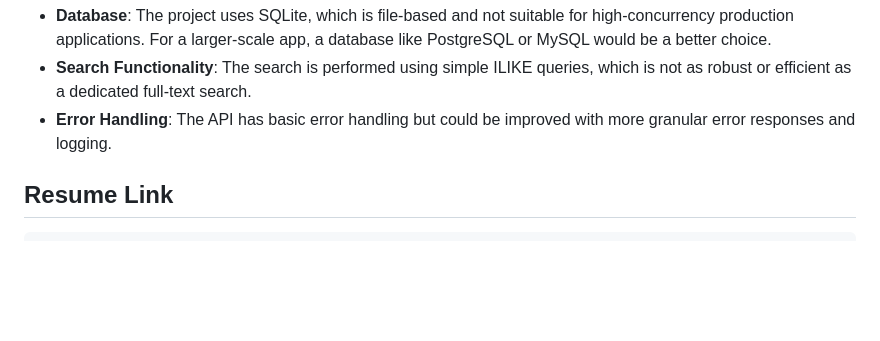
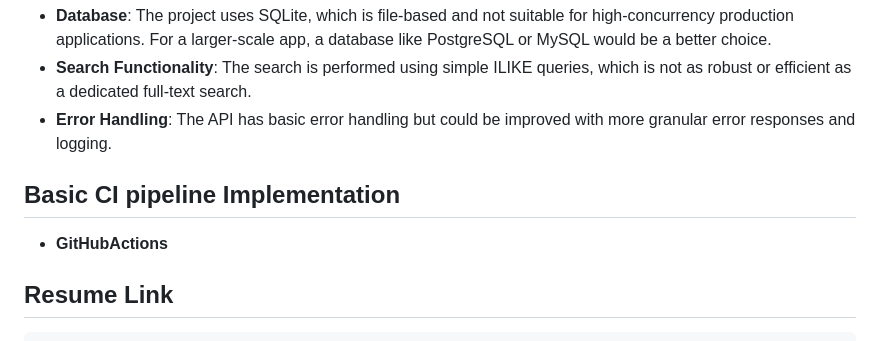
Before and after one commit to vaibhavrohilla-03/Predusk-Technologies-Assignment-me-api, a Markdown page: README.md, the part around the change. Rendered like a GitHub page; blank space fills up the shorter version.

````diff
--- a/README.md
+++ b/README.md
@@ -219,6 +219,9 @@ Here are a few examples of how to interact with the live API.
 - **Search Functionality**: The search is performed using simple ILIKE queries, which is not as robust or efficient as a dedicated full-text search.
 - **Error Handling**: The API has basic error handling but could be improved with more granular error responses and logging.
 
+## Basic CI pipeline Implementation
+- **GitHubActions**
+
 ## Resume Link
  ```bash
   https://drive.google.com/file/d/1qAhRee1TLhKKiCQJmf0Tv1-mp4R8jLH7/view?usp=sharing
````
